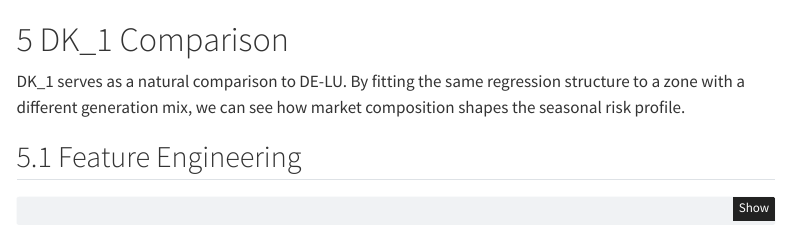
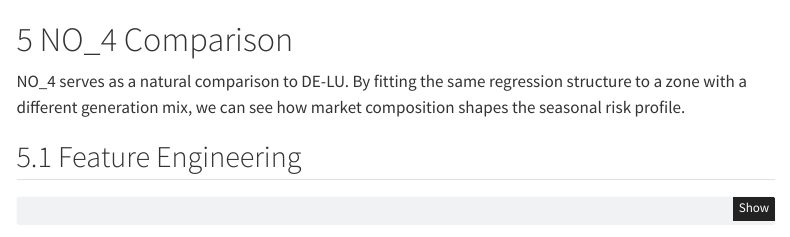
Before and after one commit to tdans2012/Hedging-Analysis, a Quarto document (04_risk.qmd): the page in a window 1100 px wide, from 6950 px down. Rendered offline with R 4.5, knitr and Pandoc in place of Quarto, with nearby package versions; some code elsewhere in the file could not run offline; menus at the side of the page are left out.

Commit message:
Changed bidding zone param to NO_4

```diff
--- a/04_risk.qmd
+++ b/04_risk.qmd
@@ -11,7 +11,7 @@ params:
   portfolio_mw: 400
   portfolio_tech: "wind_onshore"
   portfolio_zone: "DE-LU"
-  comparison_zone: "DK_1"
+  comparison_zone: "NO_4"
   n_sim: 10000
   n_days_per_month: 30
 ---
```
Also changed, not shown: 3 other files.
